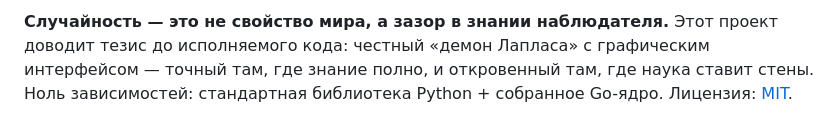
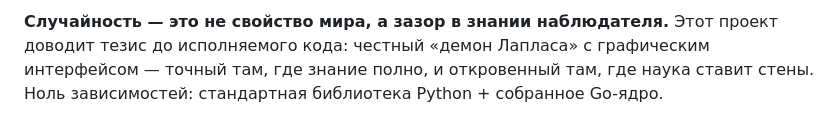
Before and after one commit to madnessbrainsbl/Laplace_Demon, a Markdown page: README.md, the part around one of its changes. Drawn GitHub-style.

```diff
--- a/README.md
+++ b/README.md
@@ -6,7 +13,6 @@
 проект доводит тезис до исполняемого кода: честный «демон Лапласа» с графическим
 интерфейсом — точный там, где знание полно, и откровенный там, где наука ставит
 стены. Ноль зависимостей: стандартная библиотека Python + собранное Go-ядро.
-Лицензия: [MIT](LICENSE).
 
 ![Laplace Demon](docs/screenshot.png)
 
```
Also changed, not shown: other parts of README.md (+8 -1 lines), README_EN.md (+8 -2 lines).
